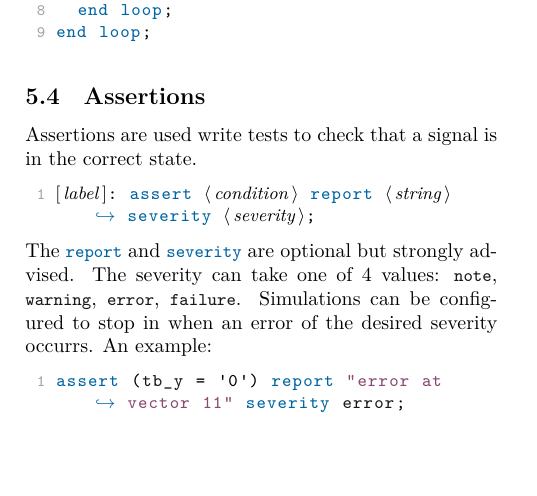
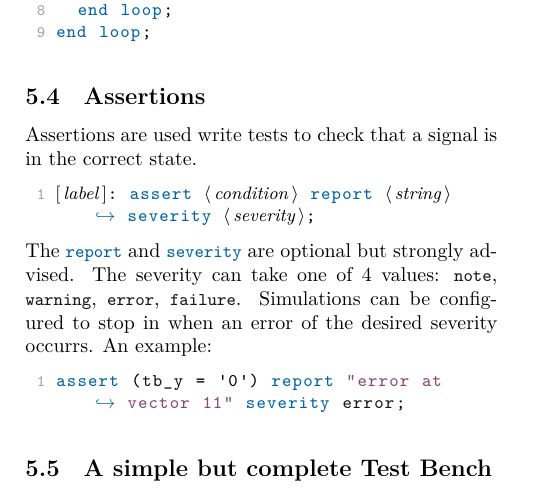
Before and after one commit to NaoPross/DigDes, a LaTeX document (DigDes.tex, which reads tex/testbench.tex): part of page 7 of 7, cut so that both start at the same text. Compiled offline with XeLaTeX.

Commit message:
TODO for test bench example

```diff
--- a/tex/testbench.tex
+++ b/tex/testbench.tex
@@ -111,3 +111,5 @@ desired severity occurrs. An example:
 \begin{lstlisting}[language=vhdl]
 assert (tb_y = '0') report "error at vector 11" severity error;
 \end{lstlisting}
+
+\subsection{A simple but complete Test Bench}
```
Also changed, not shown: tex/vhdl.tex (+1 -0 lines), 1 other file.
